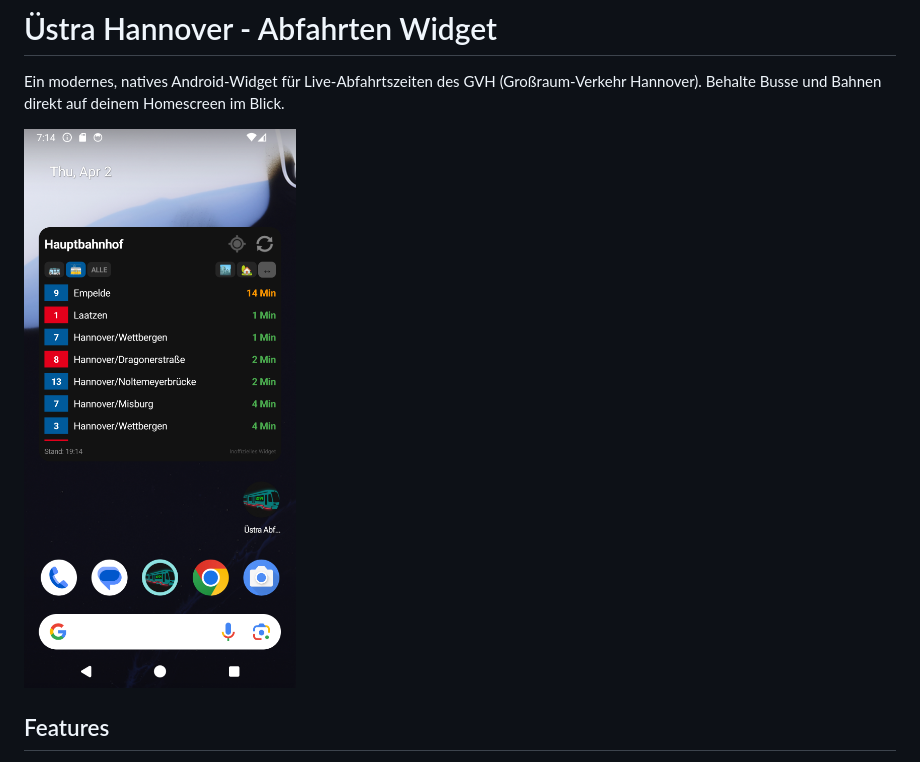
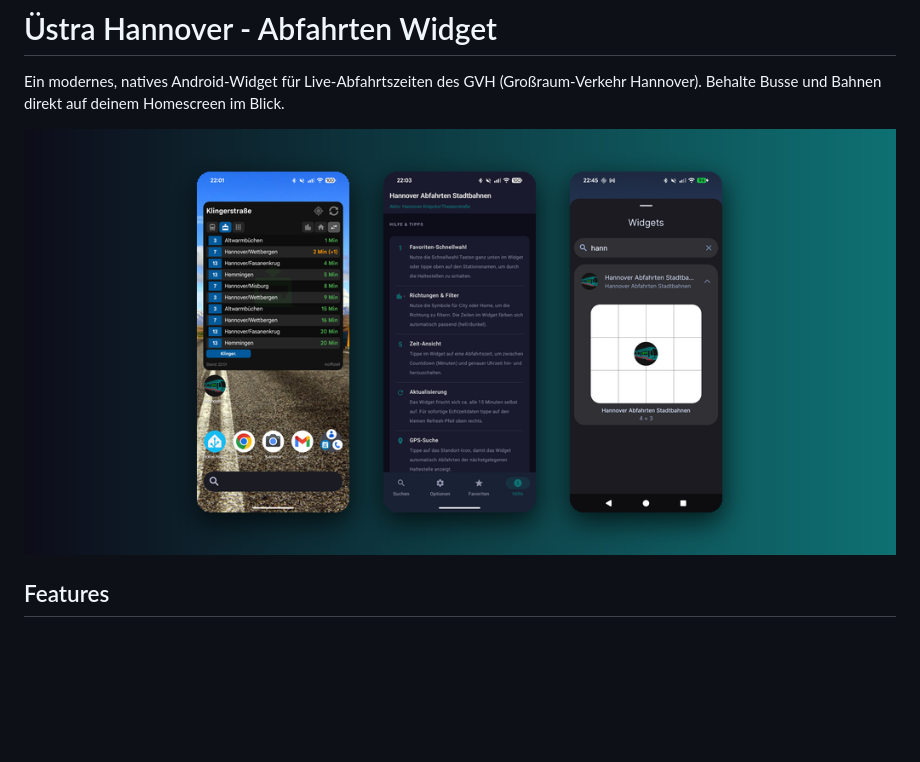
Before and after one commit to dhde/hannover-departures-widget, a Markdown page: README.md, the part around the change printed below. Drawn GitHub-style; pictures changed too: docs/images/feature_graphic.png (added); blank space fills up the shorter version.

```diff
--- a/README.md
+++ b/README.md
@@ -2,7 +2,7 @@
 
 Ein modernes, natives Android-Widget für Live-Abfahrtszeiten des GVH (Großraum-Verkehr Hannover). Behalte Busse und Bahnen direkt auf deinem Homescreen im Blick.
 
-![Üstra Widget](docs/images/widget_hbf.png)
+![Üstra Widget](docs/images/feature_graphic.png)
 
 ## Features
 
```
Also changed, not shown: other parts of README.md (+2 -2 lines), docs/images/screenshot_2.png (added), docs/images/screenshot_3.png (added), docs/images/screenshot_4.png (added), 2 other files.
